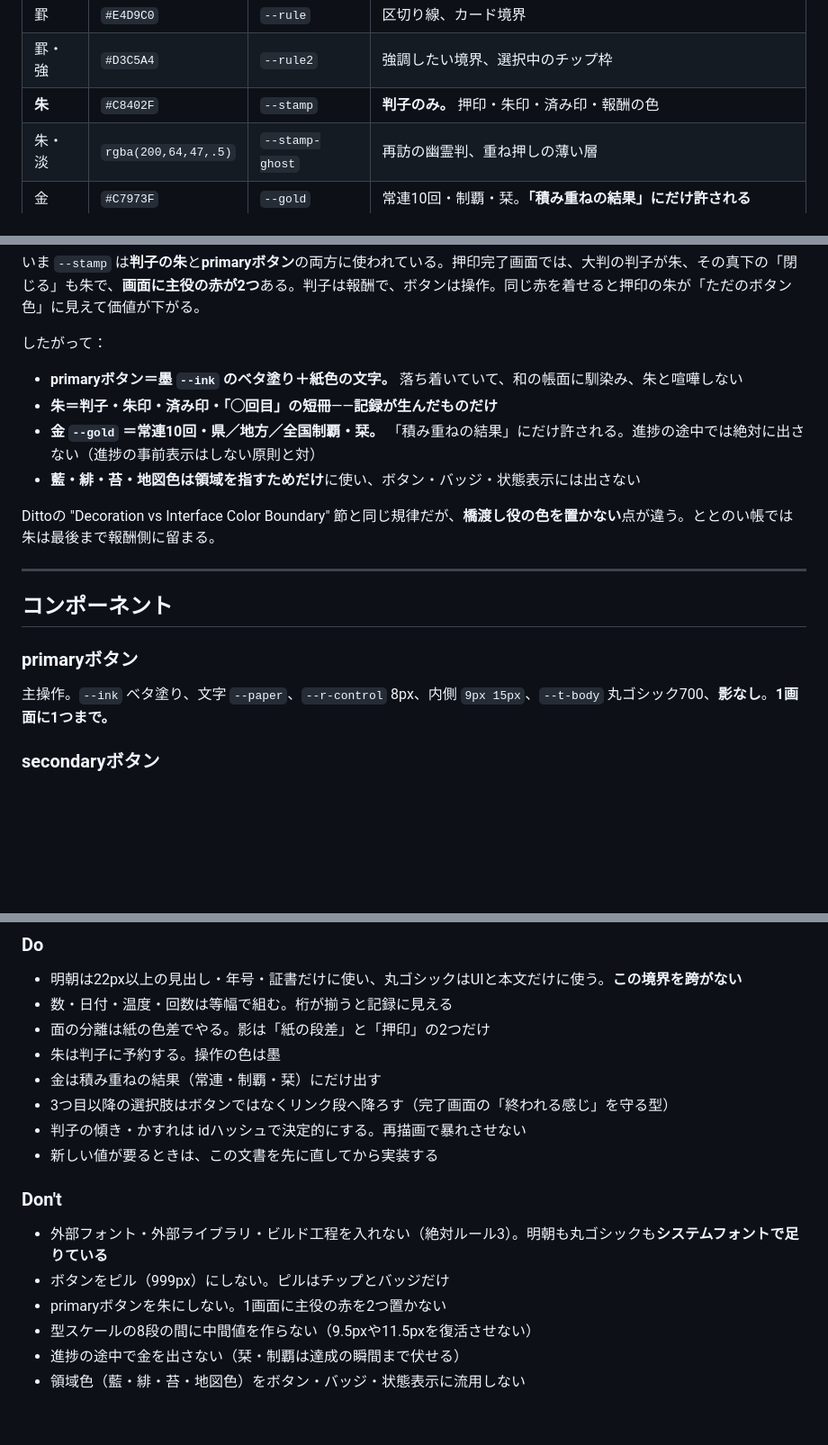
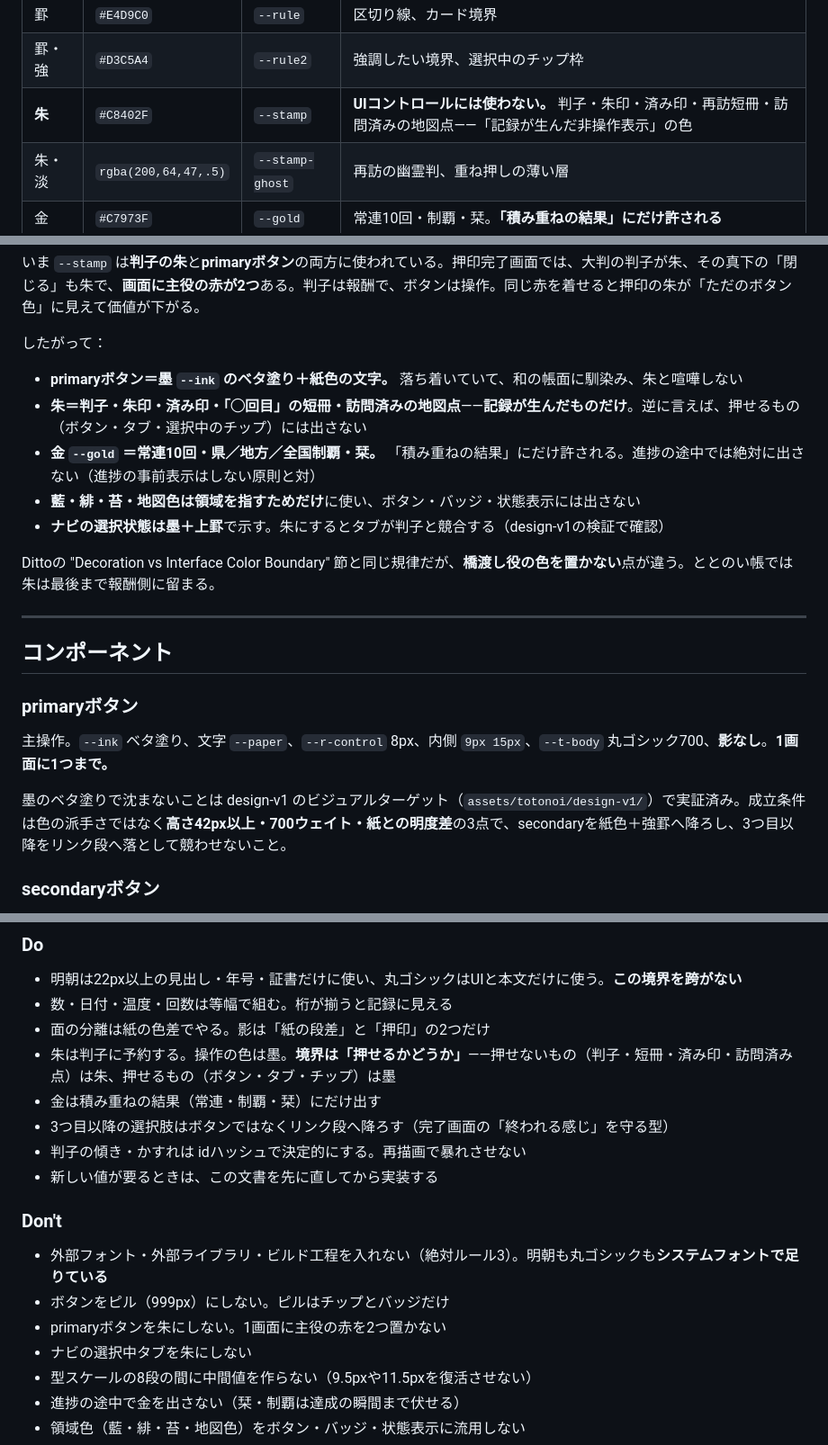
Before and after one commit to Kirin1009/SAUNA30, a Markdown page: docs/DESIGN-ととのい帳.md, 3 parts joined by grey strips. Shown at 90% size. Rendered like a GitHub page; blank space fills up the shorter version.

Commit message:
docs: スタイルリファレンス v1.1 — design-v1の検証結果を反映
チャッピーのビジュアルターゲット5画面（PR #60）で、トークン表の実地検証と
2点の解釈確認が返ってきたので取り込む。トークン表本体に変更はない。

- --stamp の役割を「判子のみ」から「UIコントロールには使わない」へ精密化。
  訪問済みの地図点・再訪短冊・済み印は「記録が生んだ非操作表示」として
  朱の側に含める。境界は「押せるかどうか」
- ナビの選択状態は墨＋上罫と明記。朱にするとタブが判子と競合する
- 墨primaryが沈まない成立条件（高さ42px以上・700ウェイト・紙との明度差、
  secondaryは紙色＋強罫、3つ目以降はリンク段）を追記

Co-Authored-By: Claude Opus 5 <noreply@anthropic.com>
Claude-Session: https://claude.ai/code/session_01UuLq8X1GEQeWNm3cVkiDf7

```diff
--- a/docs/DESIGN-ととのい帳.md
+++ b/docs/DESIGN-ととのい帳.md
@@ -44,7 +44,7 @@
 | 墨・淡 | `#A08C72` | `--ink-mute` | 補足、プレースホルダ、無効状態、版表記 |
 | 罫 | `#E4D9C0` | `--rule` | 区切り線、カード境界 |
 | 罫・強 | `#D3C5A4` | `--rule2` | 強調したい境界、選択中のチップ枠 |
-| **朱** | `#C8402F` | `--stamp` | **判子のみ。** 押印・朱印・済み印・報酬の色 |
+| **朱** | `#C8402F` | `--stamp` | **UIコントロールには使わない。** 判子・朱印・済み印・再訪短冊・訪問済みの地図点——「記録が生んだ非操作表示」の色 |
 | 朱・淡 | `rgba(200,64,47,.5)` | `--stamp-ghost` | 再訪の幽霊判、重ね押しの薄い層 |
 | 金 | `#C7973F` | `--gold` | 常連10回・制覇・栞。**「積み重ねの結果」にだけ許される** |
 | 藍 | `#5E88A0` | `--water` | 水風呂を指す領域色（部屋カード・軸ラベル） |
@@ -187,9 +187,10 @@ ui-monospace,monospace
 したがって：
 
 - **primaryボタン＝墨 `--ink` のベタ塗り＋紙色の文字。** 落ち着いていて、和の帳面に馴染み、朱と喧嘩しない
-- **朱＝判子・朱印・済み印・「◯回目」の短冊**——**記録が生んだものだけ**
+- **朱＝判子・朱印・済み印・「◯回目」の短冊・訪問済みの地図点**——**記録が生んだものだけ**。逆に言えば、押せるもの（ボタン・タブ・選択中のチップ）には出さない
 - **金 `--gold` ＝常連10回・県／地方／全国制覇・栞。** 「積み重ねの結果」にだけ許される。進捗の途中では絶対に出さない（進捗の事前表示はしない原則と対）
 - **藍・緋・苔・地図色は領域を指すためだけ**に使い、ボタン・バッジ・状態表示には出さない
+- **ナビの選択状態は墨＋上罫**で示す。朱にするとタブが判子と競合する（design-v1の検証で確認）
 
 Dittoの "Decoration vs Interface Color Boundary" 節と同じ規律だが、**橋渡し役の色を置かない**点が違う。ととのい帳では朱は最後まで報酬側に留まる。
 
@@ -199,6 +200,8 @@ Dittoの "Decoration vs Interface Color Boundary" 節と同じ規律だが、**
 
 ### primaryボタン
 主操作。`--ink` ベタ塗り、文字 `--paper`、`--r-control` 8px、内側 `9px 15px`、`--t-body` 丸ゴシック700、**影なし**。**1画面に1つまで。**
+
+墨のベタ塗りで沈まないことは design-v1 のビジュアルターゲット（`assets/totonoi/design-v1/`）で実証済み。成立条件は色の派手さではなく**高さ42px以上・700ウェイト・紙との明度差**の3点で、secondaryを紙色＋強罫へ降ろし、3つ目以降をリンク段へ落として競わせないこと。
 
 ### secondaryボタン
 副操作。地 `--paper`、枠 `1px solid --rule2`、文字 `--ink`、同じ角丸と内側。primaryと横並びにするときは必ずこの組み合わせ。
@@ -236,7 +239,7 @@ Dittoの "Decoration vs Interface Color Boundary" 節と同じ規律だが、**
 - 明朝は22px以上の見出し・年号・証書だけに使い、丸ゴシックはUIと本文だけに使う。**この境界を跨がない**
 - 数・日付・温度・回数は等幅で組む。桁が揃うと記録に見える
 - 面の分離は紙の色差でやる。影は「紙の段差」と「押印」の2つだけ
-- 朱は判子に予約する。操作の色は墨
+- 朱は判子に予約する。操作の色は墨。**境界は「押せるかどうか」**——押せないもの（判子・短冊・済み印・訪問済み点）は朱、押せるもの（ボタン・タブ・チップ）は墨
 - 金は積み重ねの結果（常連・制覇・栞）にだけ出す
 - 3つ目以降の選択肢はボタンではなくリンク段へ降ろす（完了画面の「終われる感じ」を守る型）
 - 判子の傾き・かすれは idハッシュで決定的にする。再描画で暴れさせない
@@ -247,6 +250,7 @@ Dittoの "Decoration vs Interface Color Boundary" 節と同じ規律だが、**
 - 外部フォント・外部ライブラリ・ビルド工程を入れない（絶対ルール3）。明朝も丸ゴシックも**システムフォントで足りている**
 - ボタンをピル（999px）にしない。ピルはチップとバッジだけ
 - primaryボタンを朱にしない。1画面に主役の赤を2つ置かない
+- ナビの選択中タブを朱にしない
 - 型スケールの8段の間に中間値を作らない（9.5pxや11.5pxを復活させない）
 - 進捗の途中で金を出さない（栞・制覇は達成の瞬間まで伏せる）
 - 領域色（藍・緋・苔・地図色）をボタン・バッジ・状態表示に流用しない
```
Also changed, not shown: other parts of docs/DESIGN-ととのい帳.md (+1 -0 lines).
